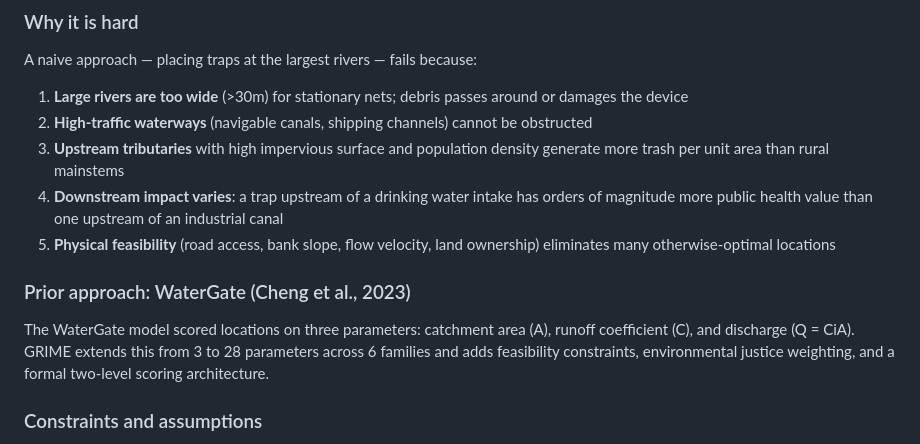
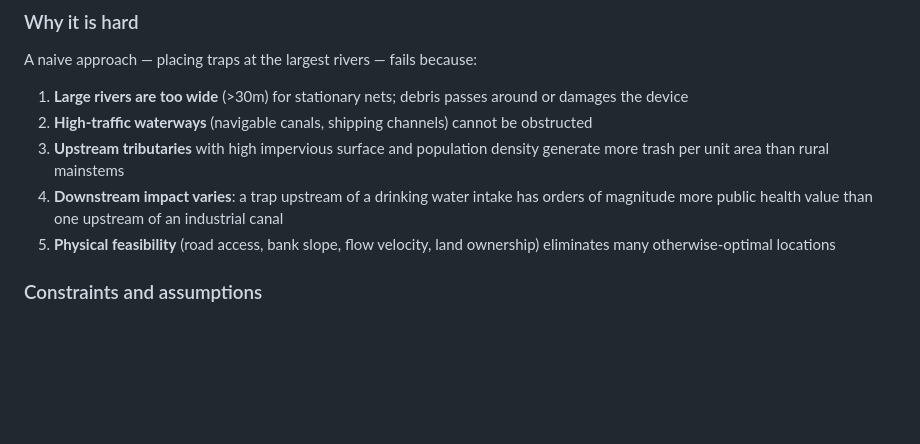
Before and after one commit to ajain189/GRIME, a Markdown page: README.md, the part around the change. Drawn GitHub-style; blank space fills up the shorter version.

Commit message:
Update Readme
Removed section on prior approach: WaterGate model and its parameters.

```diff
--- a/README.md
+++ b/README.md
@@ -34,10 +34,6 @@ A naive approach — placing traps at the largest rivers — fails because:
 3. **Upstream tributaries** with high impervious surface and population density generate more trash per unit area than rural mainstems
 4. **Downstream impact varies**: a trap upstream of a drinking water intake has orders of magnitude more public health value than one upstream of an industrial canal
 5. **Physical feasibility** (road access, bank slope, flow velocity, land ownership) eliminates many otherwise-optimal locations
-
-### Prior approach: WaterGate (Cheng et al., 2023)
-
-The WaterGate model scored locations on three parameters: catchment area (A), runoff coefficient (C), and discharge (Q = CiA). GRIME extends this from 3 to 28 parameters across 6 families and adds feasibility constraints, environmental justice weighting, and a formal two-level scoring architecture.
 
 ### Constraints and assumptions
 
```
